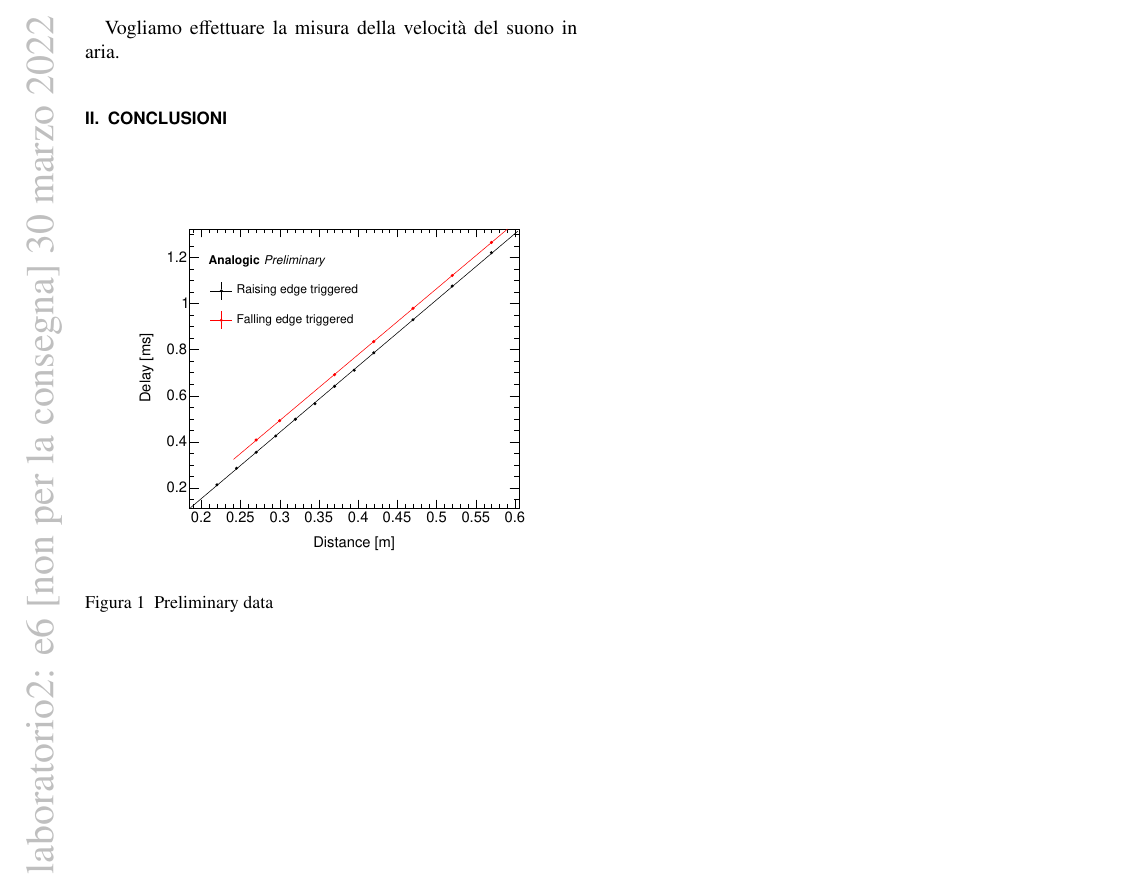
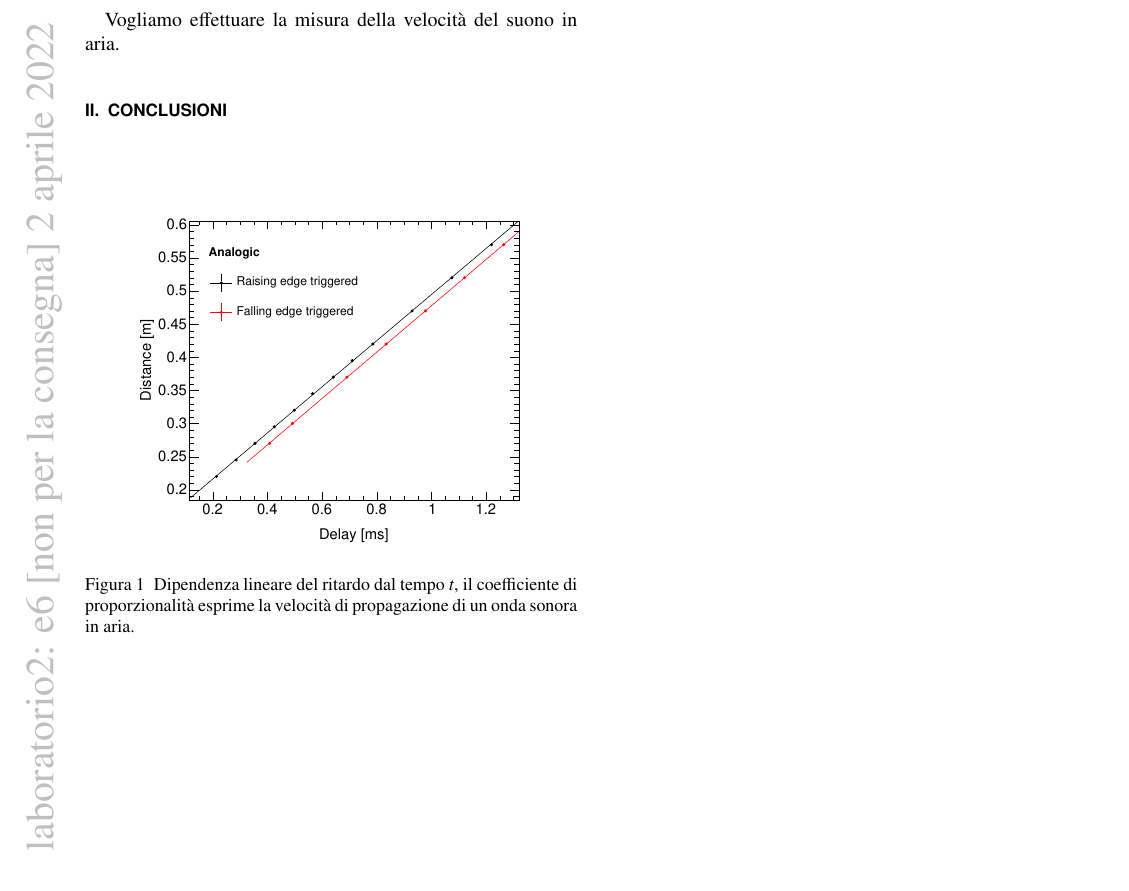
Before and after one commit to mattiasotgia/Lab2, a LaTeX paper (esperienza_6__velocita_suono/relazione/esperienza_6_2022_03_20.tex): part of the page, cut so that both start at the same text. The pictures show the PDF file esperienza_6__velocita_suono/relazione/esperienza_6_2022_03_20.pdf that the author committed with the source.

Commit message:
relazione

```diff
--- a/esperienza_6__velocita_suono/relazione/esperienza_6_2022_03_20.tex
+++ b/esperienza_6__velocita_suono/relazione/esperienza_6_2022_03_20.tex
@@ -76,8 +76,8 @@ Vogliamo effettuare la misura della velocità del suono in aria.
 
 \begin{figure}
     \centering
-    \includegraphics[width=0.85\linewidth]{analog_plot_d1.pdf}
-    \caption{Preliminary data}\label{fig:analog_plot_d1}
+    \includegraphics[width=0.85\linewidth]{analog_plot_a220402.pdf}
+    \caption{Dipendenza lineare del ritardo dal tempo $t$, il coefficiente di proporzionalità esprime la velocità di propagazione di un onda sonora in aria.}\label{fig:analog_plot_d1}
 \end{figure}
 
 \section{Conclusioni}
```
Also changed, not shown: esperienza_6__velocita_suono/relazione/esperienza_6_2022_03_20.pdf, 1 other file.
